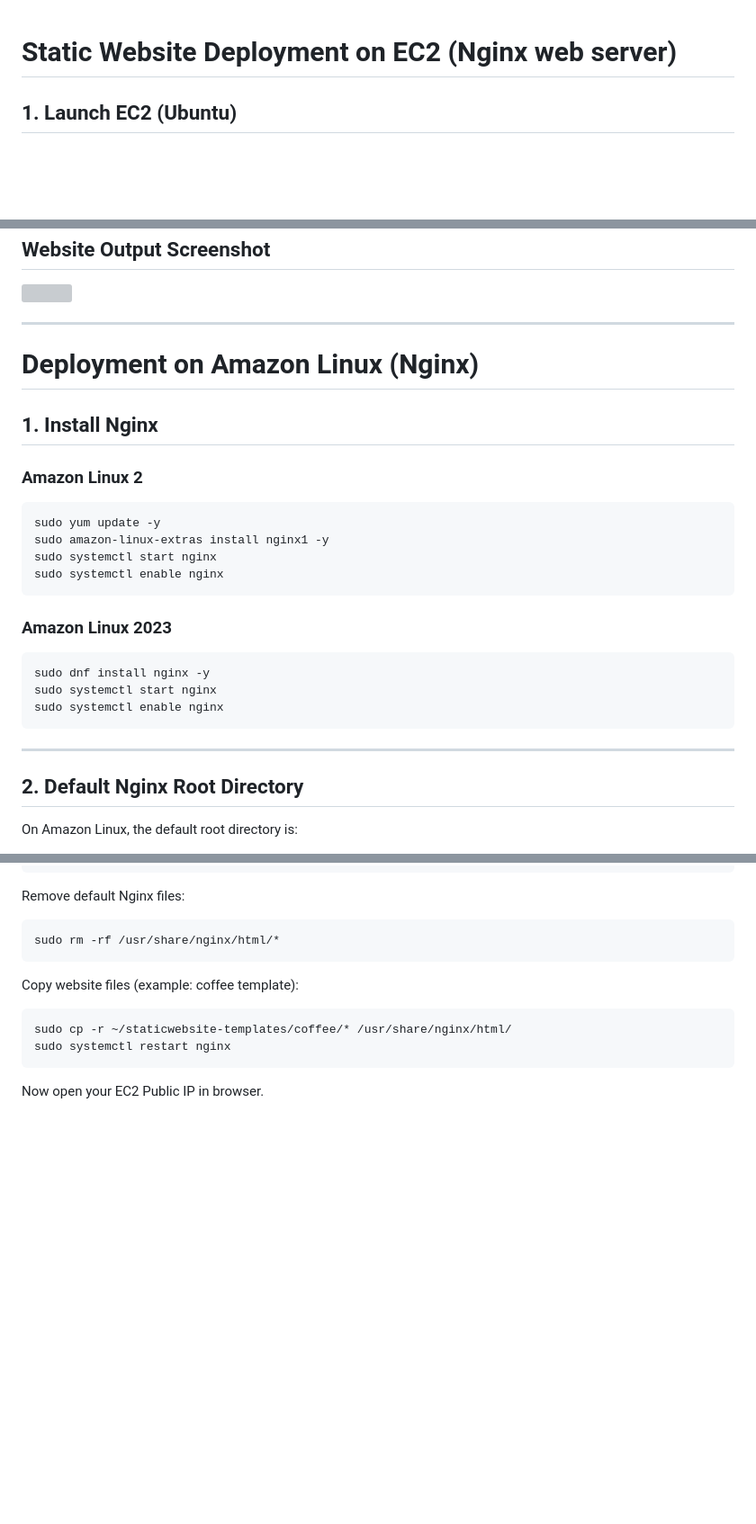
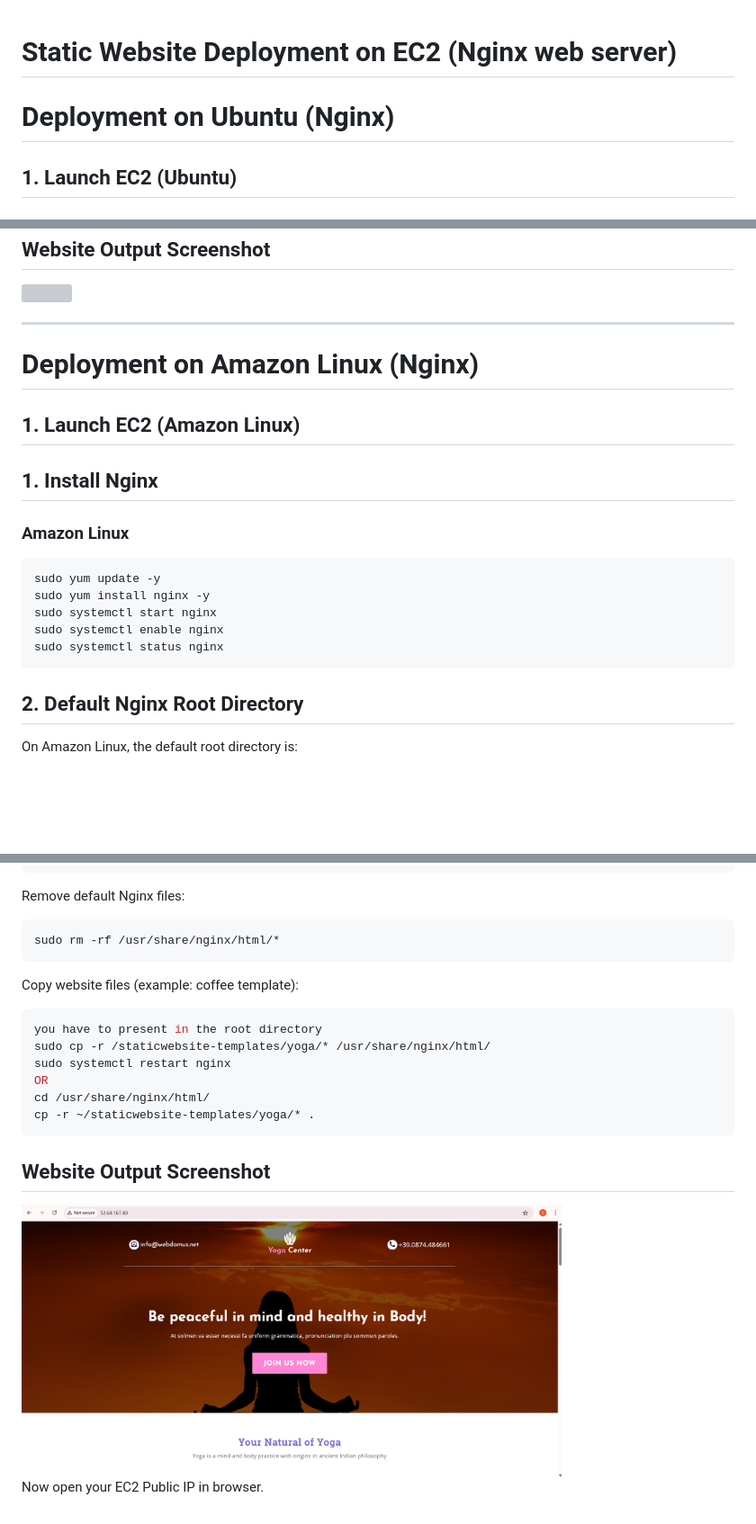
Before and after one commit to shwetabhore18/staticwebsite-templates, a Markdown page: README.md, 3 parts joined by grey strips. Shown: that part at 90% size. Rendered like a GitHub page; pictures changed too: images/yoga_output.png (added); blank space fills up the shorter version; grey boxes are pictures that could not be loaded.

````diff
--- a/README.md
+++ b/README.md
@@ -1,4 +1,7 @@
 # Static Website Deployment on EC2 (Nginx web server)
+
+
+# Deployment on Ubuntu (Nginx)
 
 ## 1. Launch EC2 (Ubuntu)
 
@@ -62,26 +65,19 @@ root /usr/share/nginx/html;
 
 # Deployment on Amazon Linux (Nginx)
 
+## 1. Launch EC2 (Amazon Linux)
+
 ## 1. Install Nginx
 
-### Amazon Linux 2
+### Amazon Linux
 
 ```bash
 sudo yum update -y
-sudo amazon-linux-extras install nginx1 -y
+sudo yum install nginx -y
 sudo systemctl start nginx
 sudo systemctl enable nginx
+sudo systemctl status nginx
 ```
-
-### Amazon Linux 2023
-
-```bash
-sudo dnf install nginx -y
-sudo systemctl start nginx
-sudo systemctl enable nginx
-```
-
----
 
 ## 2. Default Nginx Root Directory
 
@@ -107,8 +103,16 @@ sudo rm -rf /usr/share/nginx/html/*
 Copy website files (example: coffee template):
 
 ```bash
-sudo cp -r ~/staticwebsite-templates/coffee/* /usr/share/nginx/html/
+you have to present in the root directory
+sudo cp -r /staticwebsite-templates/yoga/* /usr/share/nginx/html/
 sudo systemctl restart nginx
+OR
+cd /usr/share/nginx/html/
+cp -r ~/staticwebsite-templates/yoga/* .
 ```
 
+## Website Output Screenshot
+
+<img src="images/yoga_output.png" width="600">
+
 Now open your EC2 Public IP in browser.
````
